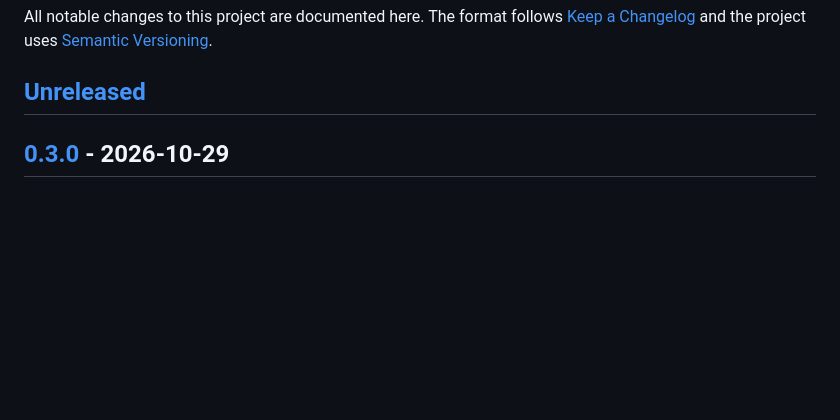
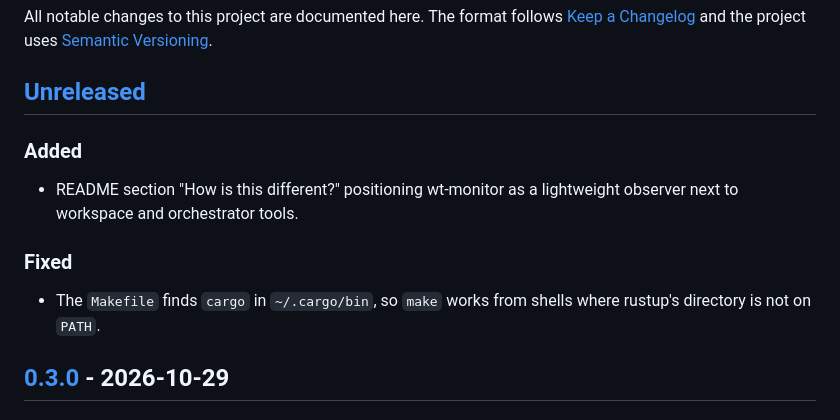
Before and after one commit to patrezelopes/wt-monitor, a Markdown page: CHANGELOG.md, the part around the change. GitHub-like rendering; blank space fills up the shorter version.

```diff
--- a/CHANGELOG.md
+++ b/CHANGELOG.md
@@ -5,6 +5,12 @@ All notable changes to this project are documented here. The format follows
 [Semantic Versioning](https://semver.org/).
 
 ## [Unreleased]
+
+### Added
+- README section "How is this different?" positioning wt-monitor as a lightweight observer next to workspace and orchestrator tools.
+
+### Fixed
+- The `Makefile` finds `cargo` in `~/.cargo/bin`, so `make` works from shells where rustup's directory is not on `PATH`.
 
 ## [0.3.0] - 2026-10-29
 
```
Also changed, not shown: README.md (+13 -0 lines), README.pt-BR.md (+13 -0 lines).
